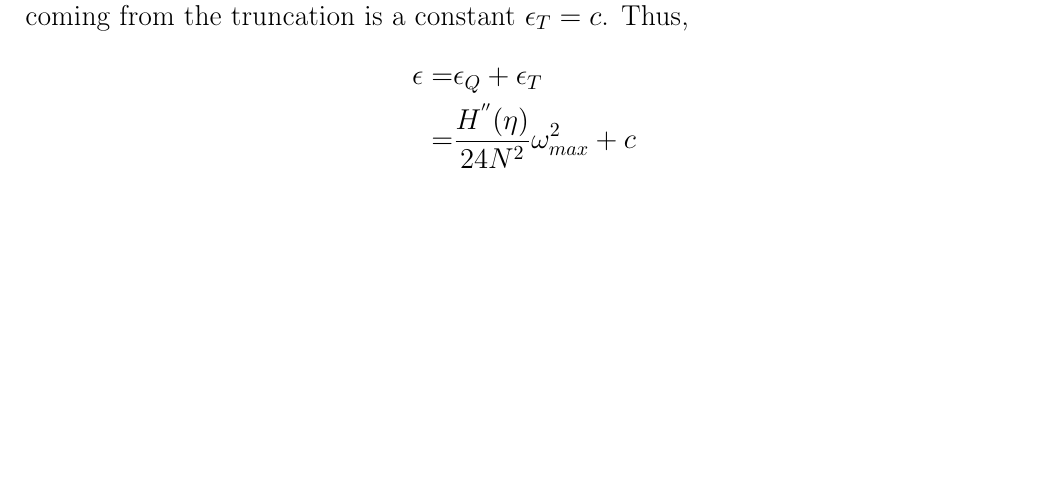
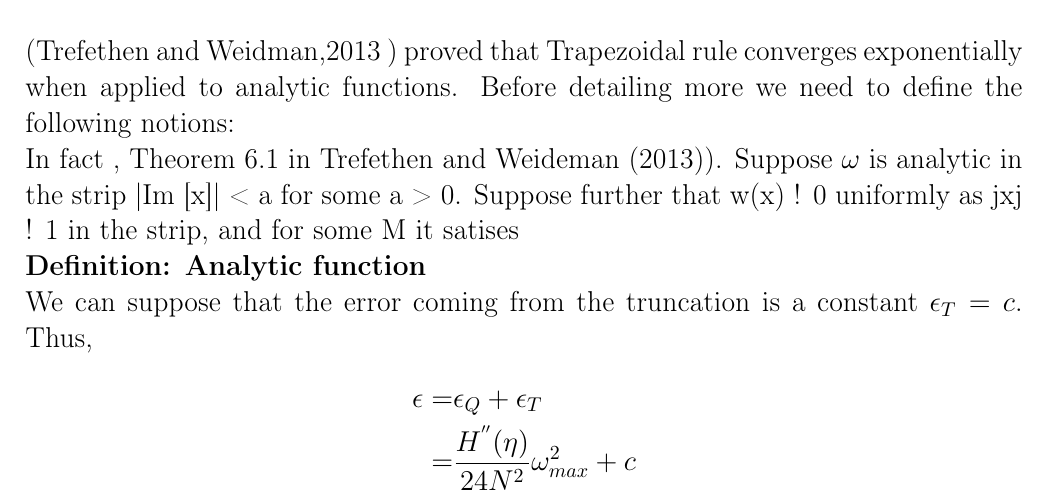
Before and after one commit to Soumaya01/Option_pricing, a LaTeX thesis (main.tex): part of page 30 of 39 before the commit and part of page 30 of 40 after it, cut at the place of the change, the shorter picture padded with empty space. Compiled offline with pdfLaTeX.

Commit message:
Update on Overleaf.

```diff
--- a/main.tex
+++ b/main.tex
@@ -832,8 +832,26 @@ $\epsilon_T$
 
 
 
- The error of an N-point approximation converges at an incredible $\mathbb{O}$($-\frac{c}{N^2}$) rate. Actually, (Strenger, 1993)  assumes that the error coming from the midpoint rule is  $\epsilon_Q=\frac{H^{''}(\eta)}{24N^2} \omega_{max}^2$ , if
- $H$ $\in  \emph{C}^2$, where $\eta$ depends on N. We can suppose that the error coming from the truncation is a constant $\epsilon_T=c$.
+ While , (Strenger, 1993) assumes that the error of an N-point approximation converges at an incredible $\mathbb{O}$($-\frac{c}{N^2}$) rate as the  error coming from the midpoint rule is  $\epsilon_Q=\frac{H^{''}(\eta)}{24N^2} \omega_{max}^2$ , if
+ $H$ $\in  \emph{C}^2$, where $\eta$ depends on N.\\
+
+(Trefethen and Weidman,2013 ) proved that Trapezoidal rule converges exponentially when applied to analytic functions.
+Before detailing more we need to define the following notions:
+
+
+
+In fact ,
+Theorem 6.1 in Trefethen and Weideman (2013)). Suppose $\omega$ is analytic in the strip |Im [x]| < a for some a > 0. Suppose further that w(x) ! 0 uniformly as
+jxj ! 1 in the strip, and for some M it satises
+
+\textbf{Definition: Analytic function}
+
+
+
+
+
+
+ We can suppose that the error coming from the truncation is a constant $\epsilon_T=c$.
 Thus,
 \begin{align}
 \epsilon=&\epsilon_Q+\epsilon_T \nonumber \\
```
Also changed, not shown: main.tex (7 more changed lines).
